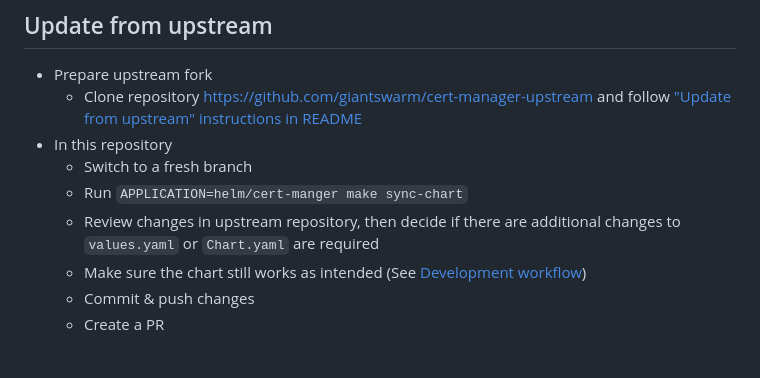
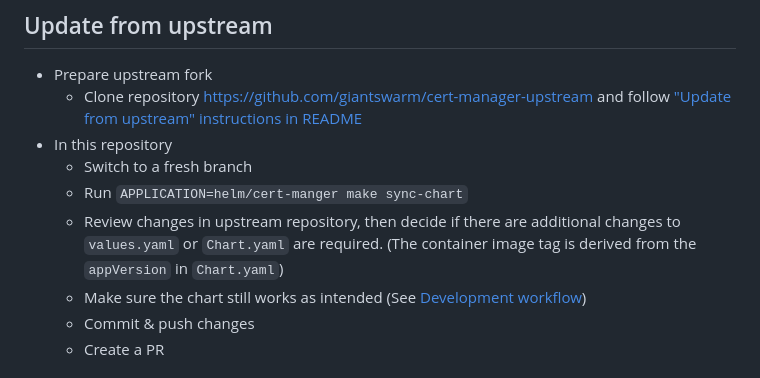
Before and after one commit to giantswarm/cert-manager-app, a Markdown page: CONTRIBUTING.md, the part around the change. Rendered like a GitHub page.

Commit message:
Clarify appVersion in Chart.yaml

```diff
--- a/CONTRIBUTING.md
+++ b/CONTRIBUTING.md
@@ -45,7 +45,7 @@ Once you create PR, app-build-suite and app-test-suite will be executed again as
 - In this repository
   - Switch to a fresh branch
   - Run `APPLICATION=helm/cert-manger make sync-chart`
-  - Review changes in upstream repository, then decide if there are additional changes to `values.yaml` or `Chart.yaml` are required
+  - Review changes in upstream repository, then decide if there are additional changes to `values.yaml` or `Chart.yaml` are required. (The container image tag is derived from the `appVersion` in `Chart.yaml`)
   - Make sure the chart still works as intended (See [Development workflow](#development-workflow))
   - Commit & push changes
   - Create a PR
```
